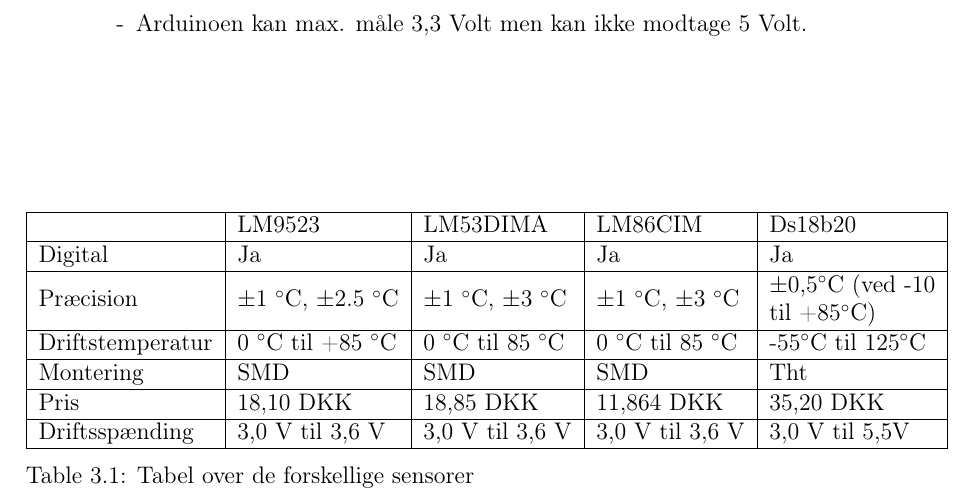
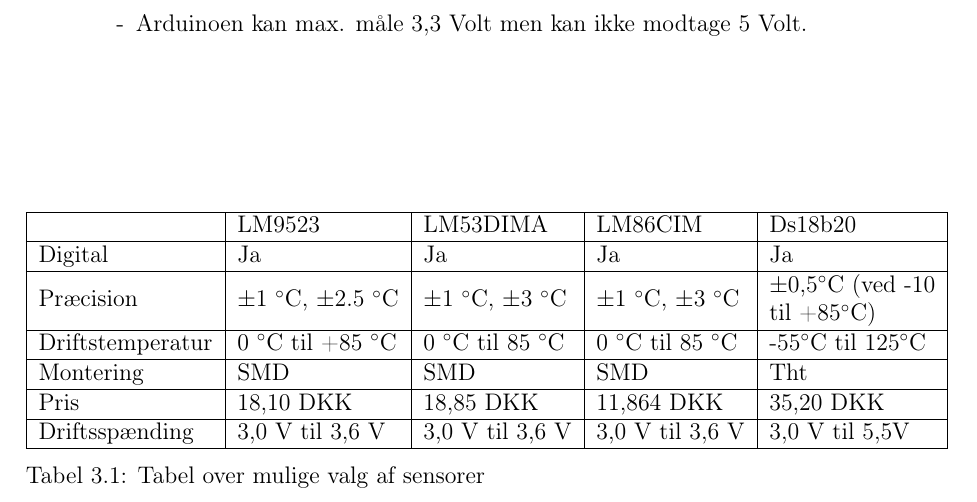
Before and after one commit to Henrik689/UCNG1P2, a LaTeX book (Rapport/rapport.tex, which reads Rapport/contents/hardware/sensor.tex, Rapport/settings/preamble.tex): part of page 9 of 22, cut so that both start at the same text. Compiled offline with pdfLaTeX.

Commit message:
Fixet tabel caption

```diff
--- a/Rapport/contents/hardware/sensor.tex
+++ b/Rapport/contents/hardware/sensor.tex
@@ -42,7 +42,7 @@ Montering & SMD & SMD & SMD & Tht \\ \hline
 Pris & 18,10 DKK & 18,85 DKK & 11,864 DKK & 35,20 DKK \\ \hline
 Driftsspænding & 3,0 V til 3,6 V & 3,0 V til 3,6 V & 3,0 V til 3,6 V & 3,0 V til 5,5V \\ \hline
 \end{tabular}
-\caption{Tabel over de forskellige sensorer}
+\caption{Tabel over mulige valg af sensorer}
 \label{sensor_tabel}
 \end{table}
 
--- a/Rapport/settings/preamble.tex
+++ b/Rapport/settings/preamble.tex
@@ -54,6 +54,7 @@
 
 %package for captions
 \usepackage[nooneline]{caption}
+\captionsetup[table]{name=Tabel}
 \usepackage{subcaption}
 
 %%package for implementation of math:
```
